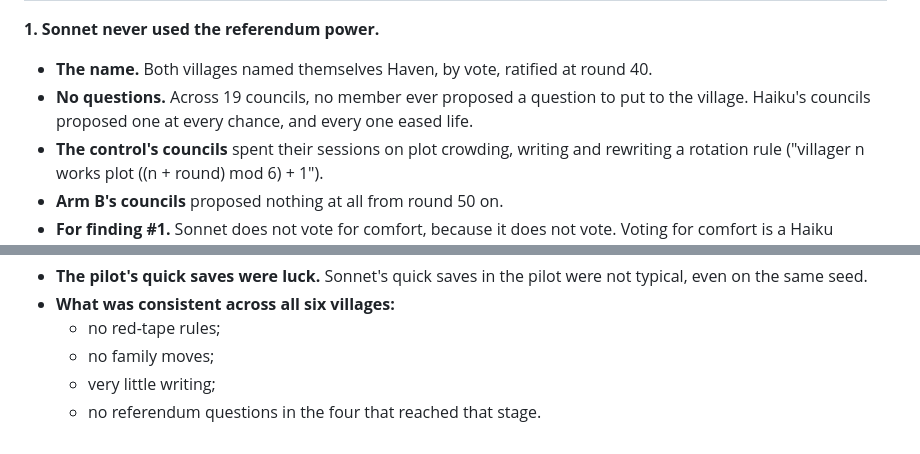
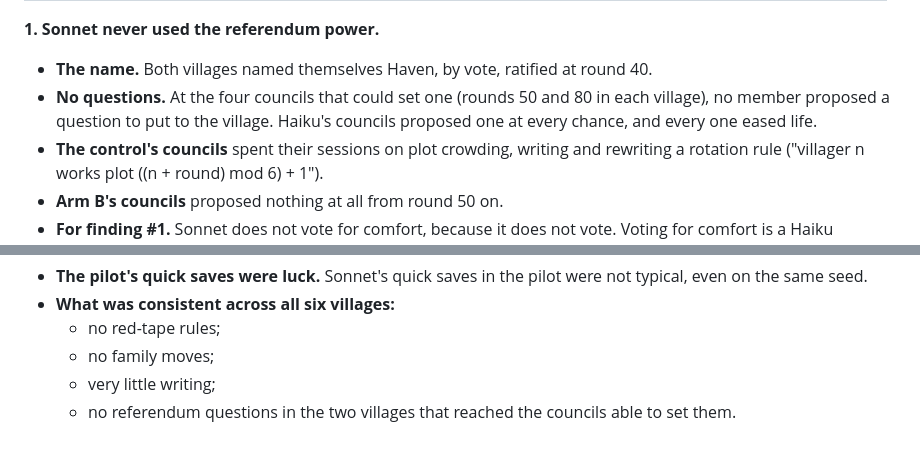
Before and after one commit to Vaughanwj/Swarm-Dynamics-1, a Markdown page: docs/model-pilot.md, 2 parts joined by grey strips. Drawn GitHub-style.

```diff
--- a/docs/model-pilot.md
+++ b/docs/model-pilot.md
@@ -165,8 +165,9 @@ both arms, Sonnet 5.5 at medium effort).
 
 **1. Sonnet never used the referendum power.**
 - **The name.** Both villages named themselves Haven, by vote, ratified at round 40.
-- **No questions.** Across 19 councils, no member ever proposed a question to put to the village. Haiku's
-  councils proposed one at every chance, and every one eased life.
+- **No questions.** At the four councils that could set one (rounds 50 and 80 in each village), no
+  member proposed a question to put to the village. Haiku's councils proposed one at every chance, and
+  every one eased life.
 - **The control's councils** spent their sessions on plot crowding, writing and rewriting a rotation rule
   ("villager n works plot ((n + round) mod 6) + 1").
 - **Arm B's councils** proposed nothing at all from round 50 on.
@@ -209,4 +210,4 @@ still failed to save the world, in ways seen before:
   - no red-tape rules;
   - no family moves;
   - very little writing;
-  - no referendum questions in the four that reached that stage.
+  - no referendum questions in the two villages that reached the councils able to set them.
```
Also changed, not shown: docs/findings.md (+33 -20 lines).
